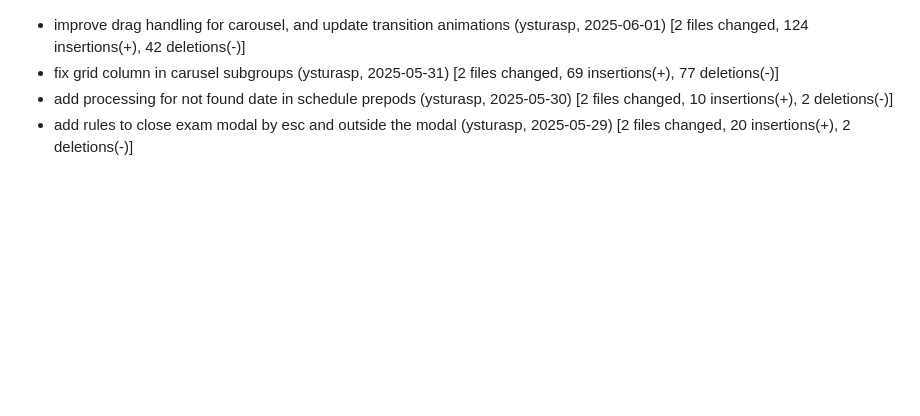
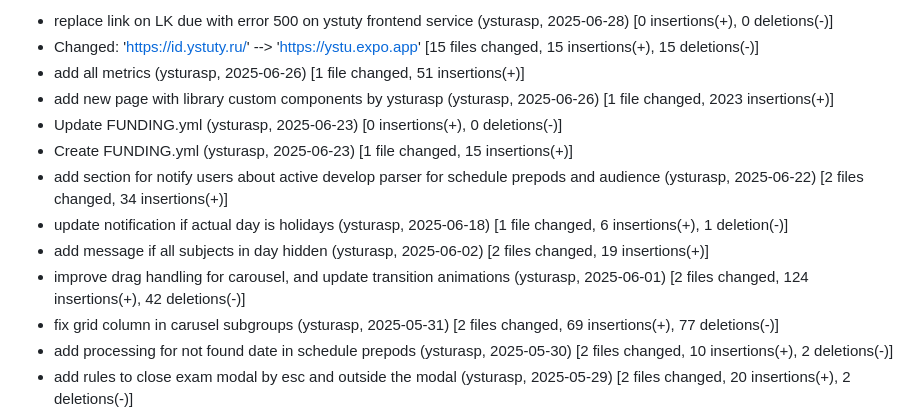
Before and after one commit to ysturasp/ysturaspp, a Markdown page: CHANGELOG.md, the part around the change. Drawn GitHub-style; blank space fills up the shorter version.

Commit message:
update changelog file

```diff
--- a/CHANGELOG.md
+++ b/CHANGELOG.md
@@ -1,3 +1,12 @@
+- replace link on LK due with error 500 on ystuty frontend service (ysturasp, 2025-06-28) [0 insertions(+), 0 deletions(-)]
+- Changed: 'https://id.ystuty.ru/' --> 'https://ystu.expo.app' [15 files changed, 15 insertions(+), 15 deletions(-)]
+- add all metrics (ysturasp, 2025-06-26) [1 file changed, 51 insertions(+)]
+- add new page with library custom components by ysturasp (ysturasp, 2025-06-26) [1 file changed, 2023 insertions(+)]
+- Update FUNDING.yml (ysturasp, 2025-06-23) [0 insertions(+), 0 deletions(-)]
+- Create FUNDING.yml (ysturasp, 2025-06-23) [1 file changed, 15 insertions(+)]
+- add section for notify users about active develop parser for schedule prepods and audience (ysturasp, 2025-06-22) [2 files changed, 34 insertions(+)]
+- update notification if actual day is holidays (ysturasp, 2025-06-18) [1 file changed, 6 insertions(+), 1 deletion(-)]
+- add message if all subjects in day hidden (ysturasp, 2025-06-02) [2 files changed, 19 insertions(+)]
 - improve drag handling for carousel, and update transition animations (ysturasp, 2025-06-01) [2 files changed, 124 insertions(+), 42 deletions(-)]
 - fix grid column in carusel subgroups (ysturasp, 2025-05-31) [2 files changed, 69 insertions(+), 77 deletions(-)]
 - add processing for not found date in schedule prepods (ysturasp, 2025-05-30) [2 files changed, 10 insertions(+), 2 deletions(-)]
```
